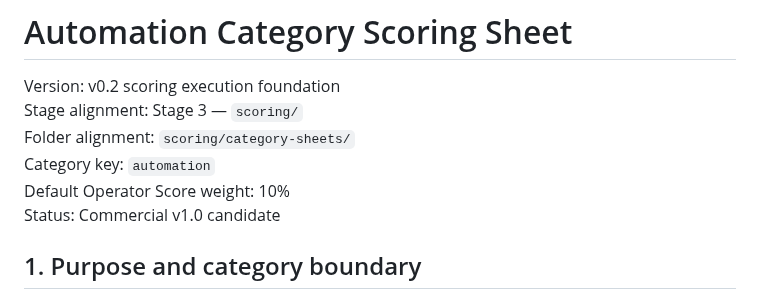
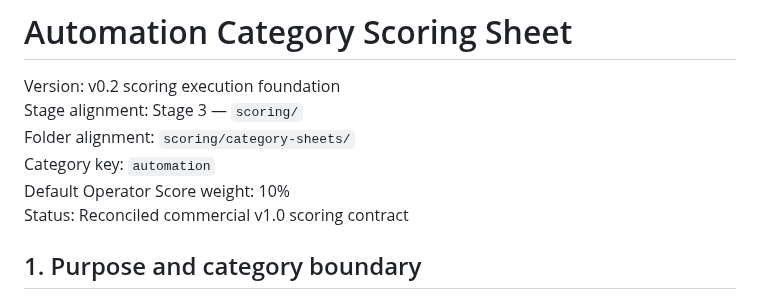
Before and after one commit to dburt-proex/operator-intelligence, a Markdown page: scoring/category-sheets/automation.md, the part around the change. Drawn GitHub-style.

Commit message:
Reconcile automation scoring contract

```diff
--- a/scoring/category-sheets/automation.md
+++ b/scoring/category-sheets/automation.md
@@ -5,7 +5,7 @@ Stage alignment: Stage 3 — `scoring/`
 Folder alignment: `scoring/category-sheets/`
 Category key: `automation`
 Default Operator Score weight: 10%
-Status: Commercial v1.0 candidate
+Status: Reconciled commercial v1.0 scoring contract
 
 ## 1. Purpose and category boundary
 
```
